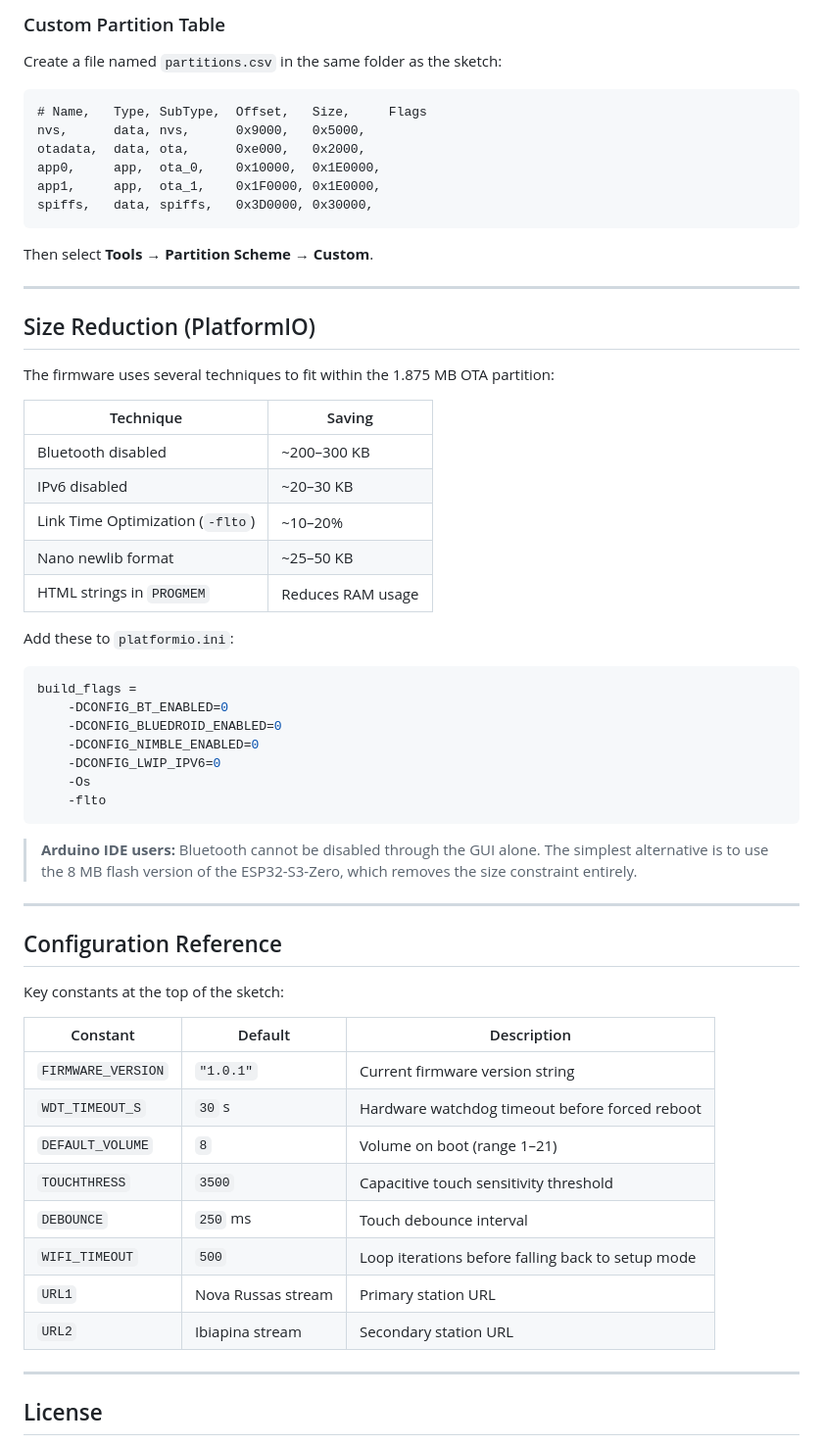
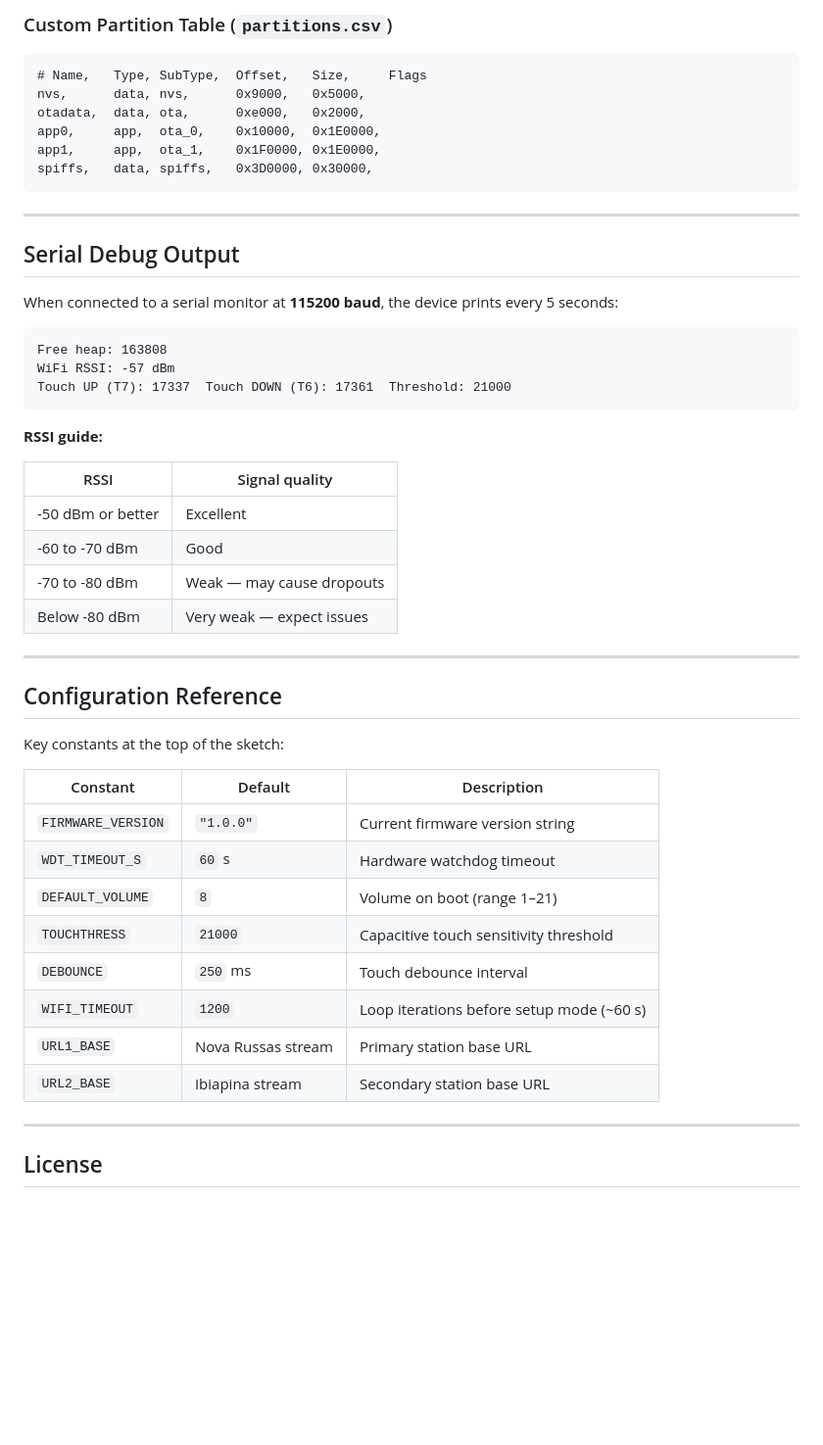
Before and after one commit to elwyngoossen/SearaBoomOTA, a Markdown page: README.md, the part around one of its changes. Shown at 98% size. GitHub-like rendering; blank space fills up the shorter version.

````diff
--- a/README.md
+++ b/README.md
@@ -104,7 +122,5 @@ The device checks for updates on every boot after connecting to Wi-Fi.
 
-### Custom Partition Table
-
-Create a file named `partitions.csv` in the same folder as the sketch:
+### Custom Partition Table (`partitions.csv`)
 
 ```
 # Name,   Type, SubType,  Offset,   Size,     Flags
@@ -115,35 +131,26 @@ app1,     app,  ota_1,    0x1F0000, 0x1E0000,
 spiffs,   data, spiffs,   0x3D0000, 0x30000,
 ```
 
-Then select **Tools → Partition Scheme → Custom**.
-
 ---
 
-## Size Reduction (PlatformIO)
+## Serial Debug Output
 
-The firmware uses several techniques to fit within the 1.875 MB OTA partition:
+When connected to a serial monitor at **115200 baud**, the device prints every 5 seconds:
 
-| Technique | Saving |
-|---|---|
-| Bluetooth disabled | ~200–300 KB |
-| IPv6 disabled | ~20–30 KB |
-| Link Time Optimization (`-flto`) | ~10–20% |
-| Nano newlib format | ~25–50 KB |
-| HTML strings in `PROGMEM` | Reduces RAM usage |
-
-Add these to `platformio.ini`:
-
-```ini
-build_flags =
-    -DCONFIG_BT_ENABLED=0
-    -DCONFIG_BLUEDROID_ENABLED=0
-    -DCONFIG_NIMBLE_ENABLED=0
-    -DCONFIG_LWIP_IPV6=0
-    -Os
-    -flto
+```
+Free heap: 163808
+WiFi RSSI: -57 dBm
+Touch UP (T7): 17337  Touch DOWN (T6): 17361  Threshold: 21000
 ```
 
-> **Arduino IDE users:** Bluetooth cannot be disabled through the GUI alone. The simplest alternative is to use the 8 MB flash version of the ESP32-S3-Zero, which removes the size constraint entirely.
+**RSSI guide:**
+
+| RSSI | Signal quality |
+|---|---|
+| -50 dBm or better | Excellent |
+| -60 to -70 dBm | Good |
+| -70 to -80 dBm | Weak — may cause dropouts |
+| Below -80 dBm | Very weak — expect issues |
 
 ---
 
@@ -153,14 +160,14 @@ Key constants at the top of the sketch:
 
 | Constant | Default | Description |
 |---|---|---|
-| `FIRMWARE_VERSION` | `"1.0.1"` | Current firmware version string |
-| `WDT_TIMEOUT_S` | `30` s | Hardware watchdog timeout before forced reboot |
+| `FIRMWARE_VERSION` | `"1.0.0"` | Current firmware version string |
+| `WDT_TIMEOUT_S` | `60` s | Hardware watchdog timeout |
 | `DEFAULT_VOLUME` | `8` | Volume on boot (range 1–21) |
-| `TOUCHTHRESS` | `3500` | Capacitive touch sensitivity threshold |
+| `TOUCHTHRESS` | `21000` | Capacitive touch sensitivity threshold |
 | `DEBOUNCE` | `250` ms | Touch debounce interval |
-| `WIFI_TIMEOUT` | `500` | Loop iterations before falling back to setup mode |
-| `URL1` | Nova Russas stream | Primary station URL |
-| `URL2` | Ibiapina stream | Secondary station URL |
+| `WIFI_TIMEOUT` | `1200` | Loop iterations before setup mode (~60 s) |
+| `URL1_BASE` | Nova Russas stream | Primary station base URL |
+| `URL2_BASE` | Ibiapina stream | Secondary station base URL |
 
 ---
 
````
Also changed, not shown: other parts of README.md (+53 -35 lines).
